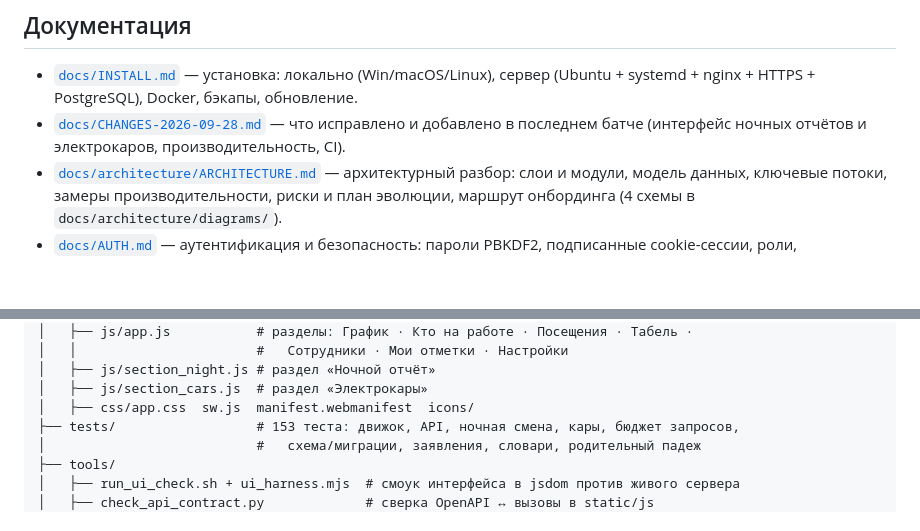
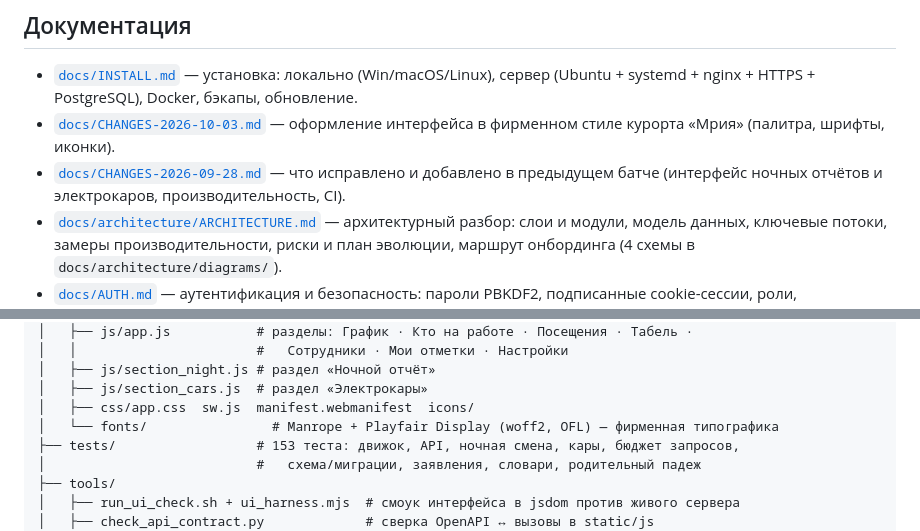
Before and after one commit to nikolaifedorenko/butler-service, a Markdown page: README.md, 2 parts joined by grey strips. Rendered like a GitHub page; blank space fills up the shorter version.

```diff
--- a/README.md
+++ b/README.md
@@ -13,8 +13,10 @@
 ## Документация
 * [`docs/INSTALL.md`](docs/INSTALL.md) — установка: локально (Win/macOS/Linux), сервер
   (Ubuntu + systemd + nginx + HTTPS + PostgreSQL), Docker, бэкапы, обновление.
+* [`docs/CHANGES-2026-10-03.md`](docs/CHANGES-2026-10-03.md) — оформление интерфейса в
+  фирменном стиле курорта «Мрия» (палитра, шрифты, иконки).
 * [`docs/CHANGES-2026-09-28.md`](docs/CHANGES-2026-09-28.md) — что исправлено и добавлено
-  в последнем батче (интерфейс ночных отчётов и электрокаров, производительность, CI).
+  в предыдущем батче (интерфейс ночных отчётов и электрокаров, производительность, CI).
 * [`docs/architecture/ARCHITECTURE.md`](docs/architecture/ARCHITECTURE.md) — архитектурный
   разбор: слои и модули, модель данных, ключевые потоки, замеры производительности,
   риски и план эволюции, маршрут онбординга (4 схемы в `docs/architecture/diagrams/`).
@@ -311,6 +313,7 @@ butler-service/
 │   ├── js/section_night.js # раздел «Ночной отчёт»
 │   ├── js/section_cars.js  # раздел «Электрокары»
 │   ├── css/app.css  sw.js  manifest.webmanifest  icons/
+│   └── fonts/                # Manrope + Playfair Display (woff2, OFL) — фирменная типографика
 ├── tests/                  # 153 теста: движок, API, ночная смена, кары, бюджет запросов,
 │                           #   схема/миграции, заявления, словари, родительный падеж
 ├── tools/
```
Also changed, not shown: docs/CHANGES-2026-10-03.md (added, +68 -0 lines).
